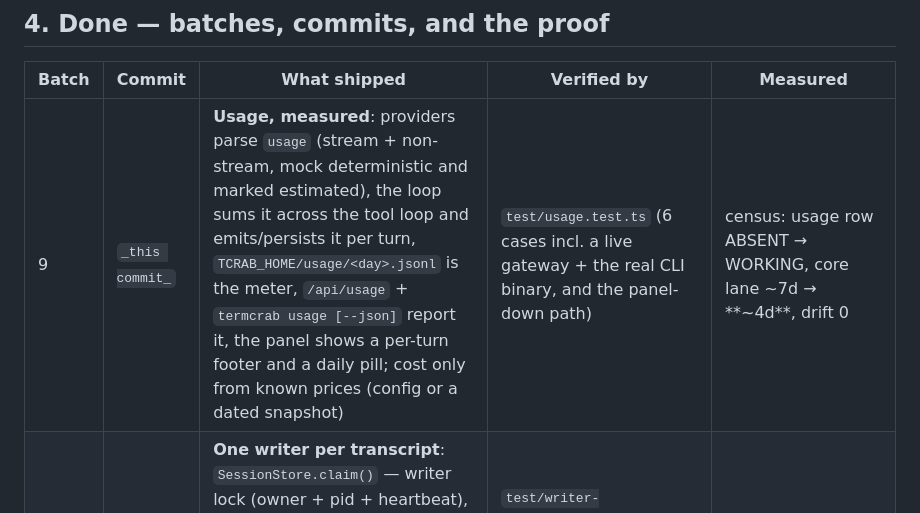
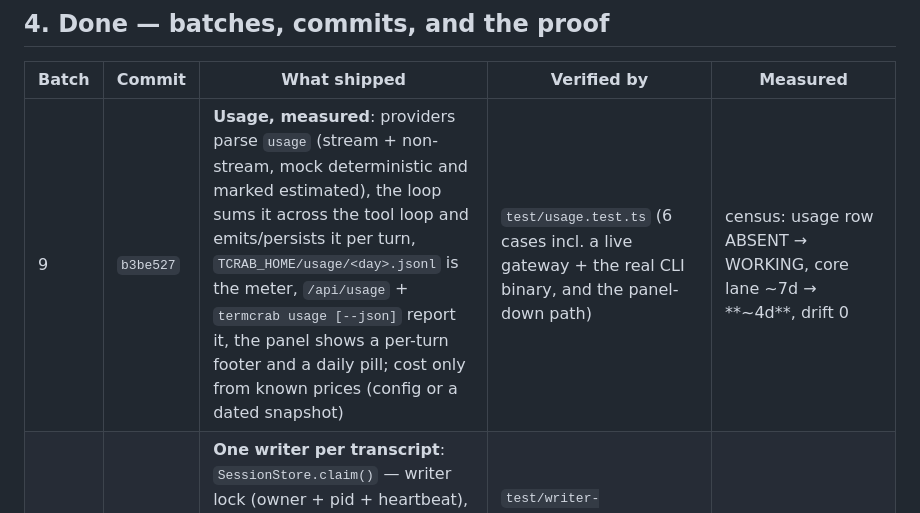
Before and after one commit to onelitonbd/TermCrab, a Markdown page: WORKLOG.md, the part around the change. Rendered like a GitHub page.

Commit message:
docs(worklog): back-fill the batch 9 commit hash
Co-authored-by: arena-agent <297053741+arena-agent@users.noreply.github.com>

```diff
--- a/WORKLOG.md
+++ b/WORKLOG.md
@@ -61,7 +61,7 @@ Everything left in the core plan is small and each item flips one census row in
 
 | Batch | Commit | What shipped | Verified by | Measured |
 |---|---|---|---|---|
-| 9 | `_this commit_` | **Usage, measured**: providers parse `usage` (stream + non-stream, mock deterministic and marked estimated), the loop sums it across the tool loop and emits/persists it per turn, `TCRAB_HOME/usage/<day>.jsonl` is the meter, `/api/usage` + `termcrab usage [--json]` report it, the panel shows a per-turn footer and a daily pill; cost only from known prices (config or a dated snapshot) | `test/usage.test.ts` (6 cases incl. a live gateway + the real CLI binary, and the panel-down path) | census: usage row ABSENT → WORKING, core lane ~7d → **~4d**, drift 0 |
+| 9 | `b3be527` | **Usage, measured**: providers parse `usage` (stream + non-stream, mock deterministic and marked estimated), the loop sums it across the tool loop and emits/persists it per turn, `TCRAB_HOME/usage/<day>.jsonl` is the meter, `/api/usage` + `termcrab usage [--json]` report it, the panel shows a per-turn footer and a daily pill; cost only from known prices (config or a dated snapshot) | `test/usage.test.ts` (6 cases incl. a live gateway + the real CLI binary, and the panel-down path) | census: usage row ABSENT → WORKING, core lane ~7d → **~4d**, drift 0 |
 | 8 | `f1283d9` | **One writer per transcript**: `SessionStore.claim()` — writer lock (owner + pid + heartbeat), refused-by-name second writer, stale-claim reclaim, atomic one-line appends with torn-tail healing, and a live writer that never loses an entry; telegram/whatsapp/wake/cron now run through the per-session lane; `docs/ARCHITECTURE.md` fixed and guarded by a test | `test/writer-fence.test.ts` (5 cases: claim/refuse, stale reclaim, torn write, refusal to write, two surfaces one lane) + `test/docs-map.test.ts` (2 cases) | **457 tests · 0 fail · ~19 s**; census **BROKEN 1 → 0**, drift 0, capability 48%, core lane 12d → ~7d |
 | 7 | `4562b6c` | **Memory that does not forget**: the prompt gets the newest facts first, budgeted and sourced (`MEMORY.md:<line>`), `remember()` reports where it wrote; compaction writes a digest and archives the overflow instead of deleting it, `read()` returns the whole conversation, and the model still sees the compacted digest; new `agent.memoryBudget` (3000 bytes) | `test/memory-truth.test.ts` (6 cases: newest-fact injection, a real run's system prompt, no-deletion compaction, digest injection, budget honesty, provenance) + `test/compaction.test.ts` | census **BROKEN 3 → 1**, drift 0, core lane 18d → 12d |
 | 6 | `4dd35be` | **An approval gate that really stops the tool**: the loop consults `needsApproval()` before dispatch, emits the pending record over SSE, waits with a timeout + default policy, and the decision is answerable from the panel card or `termcrab approvals`; refusal is a tool result, abort is honoured | `test/approvals.test.ts` (7 cases: gate, refusal, timeout, `onTimeout:allow`, real CLI over HTTP, panel source) | census **BROKEN 4 → 3**, drift 0, core lane 23d → 18d |
```
